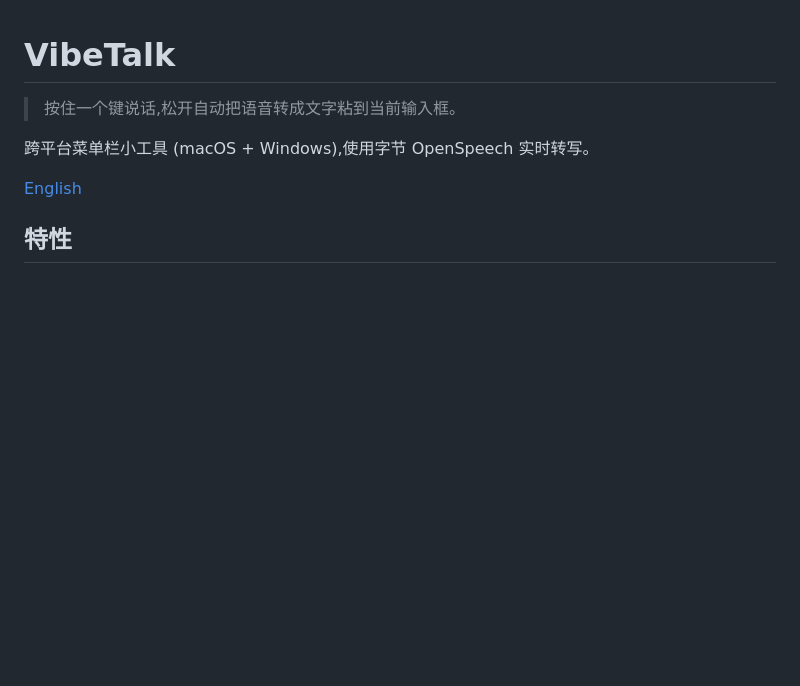
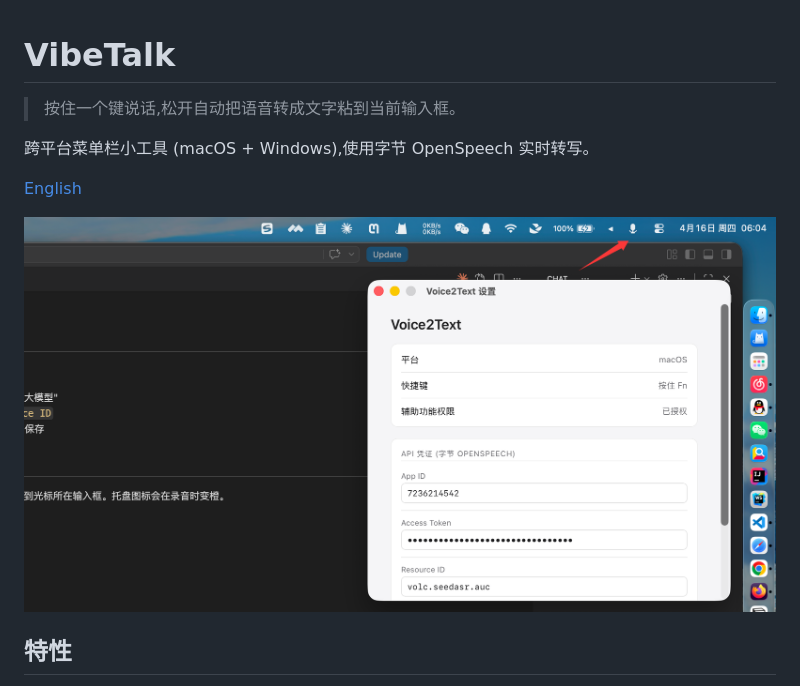
Before and after one commit to Windy3f3f3f3f/vibetalking, a Markdown page: README.md, the part around the change. Rendered like a GitHub page; pictures changed too: assets/image.png (added); blank space fills up the shorter version.

```diff
--- a/README.md
+++ b/README.md
@@ -5,6 +5,8 @@
 跨平台菜单栏小工具 (macOS + Windows),使用字节 OpenSpeech 实时转写。
 
 [English](./README.en.md)
+
+![VibeTalk](./assets/image.png)
 
 ## 特性
 
```
Also changed, not shown: README.en.md (+2 -0 lines), 5 other files.
